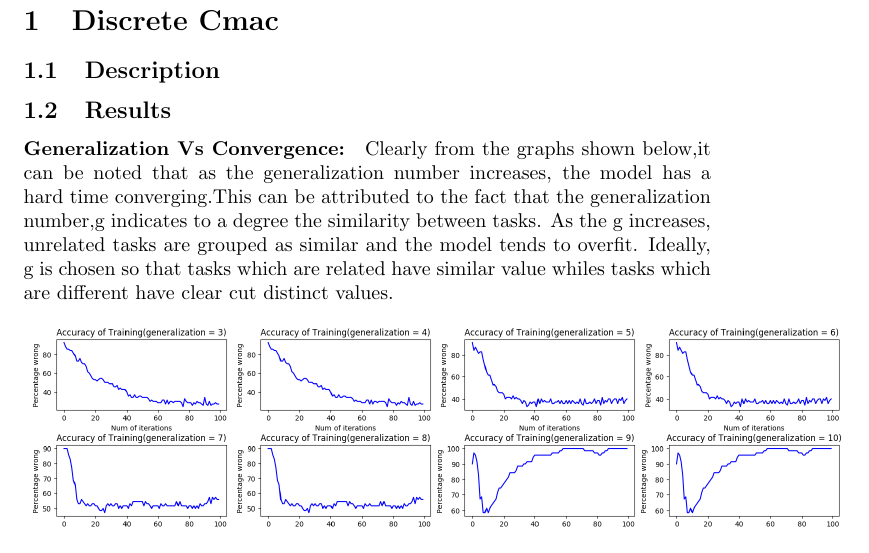
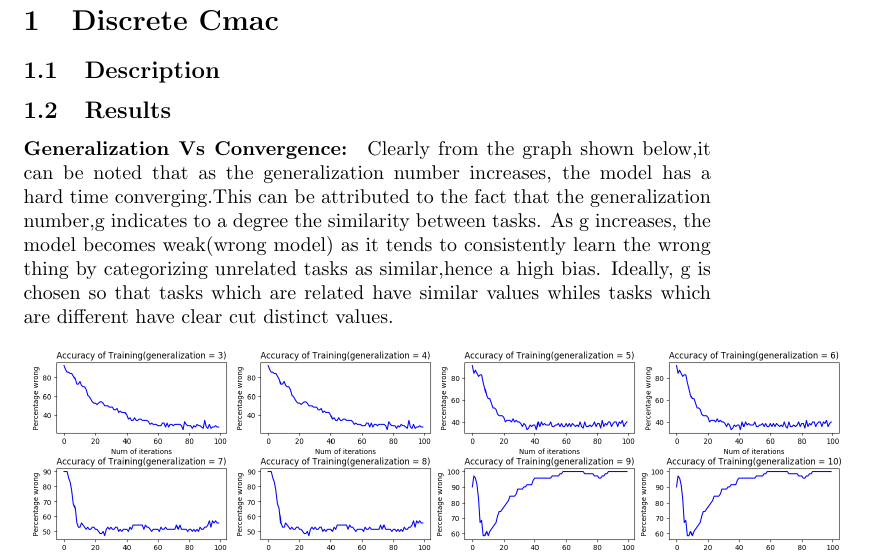
Before and after one commit to mesneym/Cmac, a LaTeX document (report.tex): part of page 1 of 3, cut so that both start at the same text. Compiled offline with pdfLaTeX.

Commit message:
Tweaking report for errors

```diff
--- a/report.tex
+++ b/report.tex
@@ -5,11 +5,11 @@
 \subsection{Description}
 \subsection{Results}
   \paragraph{Generalization Vs Convergence:}
-   Clearly from the graphs shown below,it can be noted that
+   Clearly from the graph shown below,it can be noted that
   as the generalization number increases, the model has a hard time converging.This can
   be attributed to the fact that the generalization number,g indicates to a degree the similarity
-  between tasks. As the g increases, unrelated tasks are grouped as similar and the model tends
-  to overfit. Ideally, g is chosen so that tasks which are related have similar value whiles tasks
+  between tasks. As g increases, the model becomes weak(wrong model) as it tends to consistently learn the wrong thing by categorizing unrelated tasks
+  as similar,hence a high bias. Ideally, g is chosen so that tasks which are related have similar values whiles tasks
   which are different have clear cut distinct values.
   \begin{figure}[h!]
     \includegraphics[scale=0.35]{./Results/convergenceVsgeneralization.png}
```
Also changed, not shown: report.pdf.
